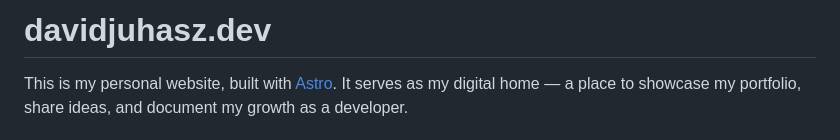
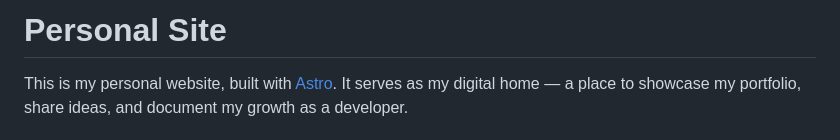
Before and after one commit to juhda/personal-site, a Markdown page: README.md, the part around the change. GitHub-like rendering.

Commit message:
Update README title

```diff
--- a/README.md
+++ b/README.md
@@ -1,4 +1,4 @@
-# davidjuhasz.dev
+# Personal Site
 
 This is my personal website, built with [Astro](https://astro.build/).
 It serves as my digital home — a place to showcase my portfolio, share ideas, and document my growth as a developer.
```
